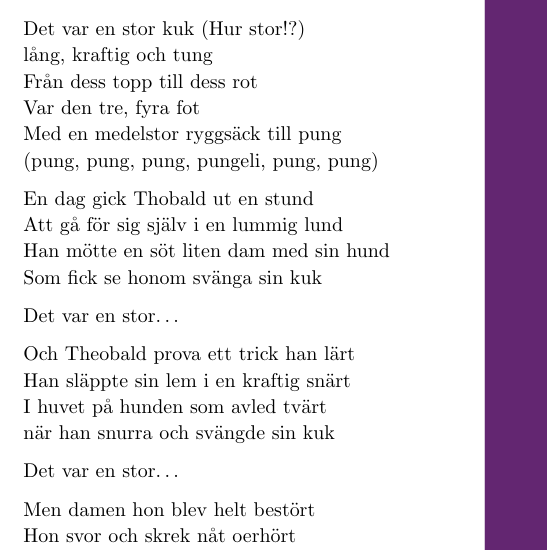
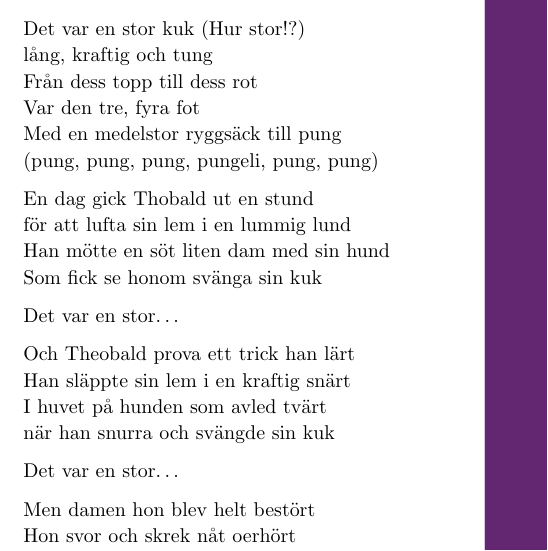
Before and after one commit to Styrelse-LTD/S-ngbok, a LaTeX document (main.tex, which reads Kapitel/Längre sånger.tex): part of page 255 of 394, cut so that both start at the same text. Compiled offline with pdfLaTeX; a LaTeX package or settings file that is missing is left out.

Commit message:
Lummig lund i Theobald fixad

```diff
--- a/Kapitel/Längre sånger.tex
+++ b/Kapitel/Längre sånger.tex
@@ -1102,7 +1102,7 @@ Med en medelstor ryggsäck till pung\\*%
 \end{SongVerse}
 \begin{SongVerse}
 En dag gick Thobald ut en stund\\*%
-Att gå för sig själv i en lummig lund\\*%
+för att lufta sin lem i en lummig lund\\*%
 Han mötte en söt liten dam med sin hund\\*%
 Som fick se honom svänga sin kuk
 \end{SongVerse}
```
Also changed, not shown: main.pdf.
